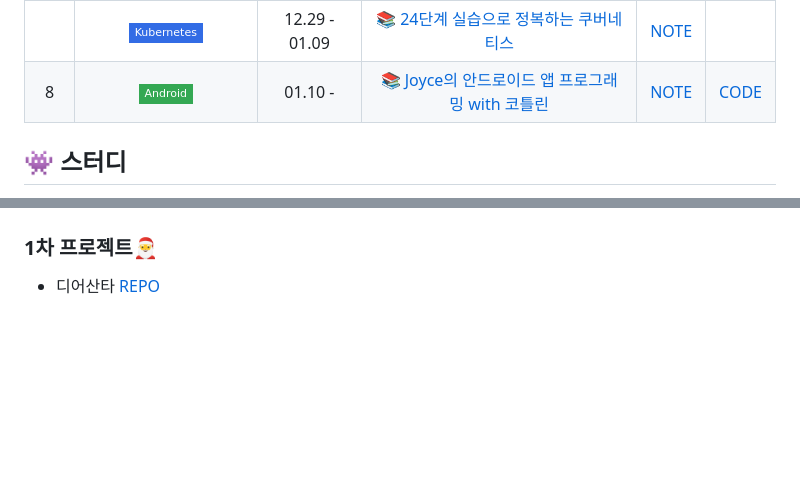
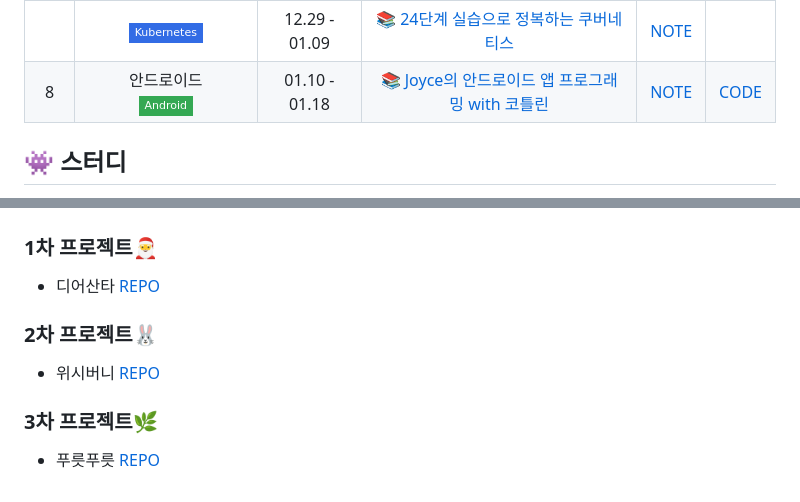
Before and after one commit to sangeun99/hyundai-it-e-msa-fullstack, a Markdown page: README.md, 2 parts joined by grey strips. Rendered like a GitHub page; badges without logos; blank space fills up the shorter version.

Commit message:
⚡️ 교육과정, 스터디, 프로젝트 추가

```diff
--- a/README.md
+++ b/README.md
@@ -18,7 +18,7 @@
 | 7  | 클라우드<br/><img src="https://img.shields.io/badge/Amazon%20AWS-232F3E?style=flat-square&logo=amazon aws&logoColor=white"> | 12.18 - 12.26 | [📚 AWS로 시작하는 인프라 구축의 정석](https://product.kyobobook.co.kr/detail/S000061353999) |[NOTE](https://github.com/sangeun99/hyundai-it-e-java-fullstack/tree/master/lecturenote/07.cloud) | |
 |    | <img src="https://img.shields.io/badge/Docker-2496ED?style=flat-square&logo=Docker&logoColor=white"/> | 12.26 - 12.28 | [📚 그림과 실습으로 배우는 도커 & 쿠버네티스](https://product.kyobobook.co.kr/detail/S000001766500) | [NOTE](https://github.com/sangeun99/hyundai-it-e-java-fullstack/tree/master/lecturenote/07.docker)| |
 |    | <img src="https://img.shields.io/badge/Kubernetes-326CE5?style=flat-square&logo=kubernetes&logoColor=white"/> | 12.29 - 01.09 | [📚 24단계 실습으로 정복하는 쿠버네티스](https://product.kyobobook.co.kr/detail/S000200152893) | [NOTE](https://github.com/sangeun99/hyundai-it-e-java-fullstack/tree/master/lecturenote/07.kubernetes)| |
-| 8  | <img src="https://img.shields.io/badge/Android-34A853?style=flat-square&logo=android&logoColor=white"/> | 01.10 -  | [📚 Joyce의 안드로이드 앱 프로그래밍 with 코틀린](https://product.kyobobook.co.kr/detail/S000001953765) | [NOTE](https://github.com/sangeun99/hyundai-it-e-java-fullstack/tree/master/lecturenote/08.android)| [CODE](https://github.com/sangeun99/hyundai-it-e-android)|
+| 8  | 안드로이드<br/><img src="https://img.shields.io/badge/Android-34A853?style=flat-square&logo=android&logoColor=white"/> | 01.10 - 01.18 | [📚 Joyce의 안드로이드 앱 프로그래밍 with 코틀린](https://product.kyobobook.co.kr/detail/S000001953765) | [NOTE](https://github.com/sangeun99/hyundai-it-e-java-fullstack/tree/master/lecturenote/08.android)| [CODE](https://github.com/sangeun99/hyundai-it-e-android)|
 
 ## 👾 스터디
 
@@ -29,3 +30,11 @@
 ### 1차 프로젝트🎅
 
 - 디어산타 [REPO](https://github.com/dear-santa)
+
+### 2차 프로젝트🐰
+
+- 위시버니 [REPO](https://github.com/WishBunny)
+
+### 3차 프로젝트🌿
+
+- 푸릇푸릇 [REPO](https://github.com/hyundai-fruitfruit)
```
Also changed, not shown: other parts of README.md (+1 -0 lines).
